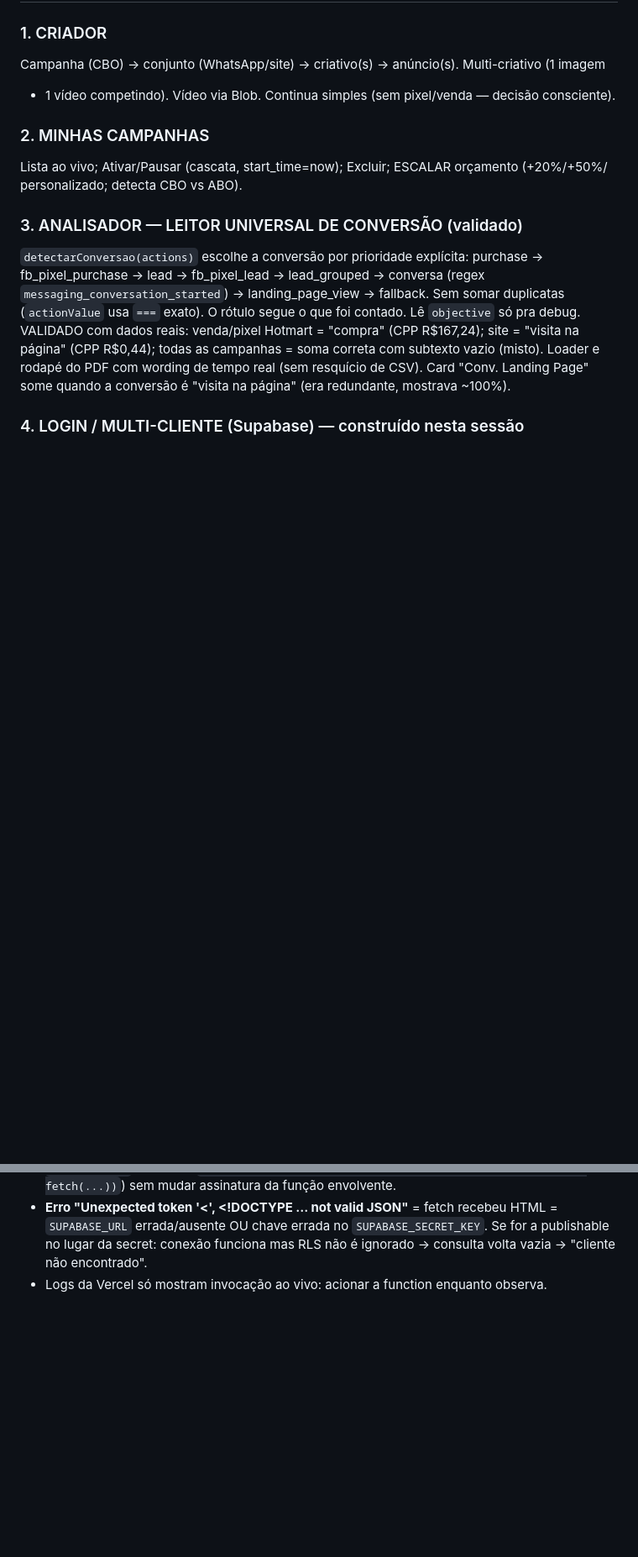
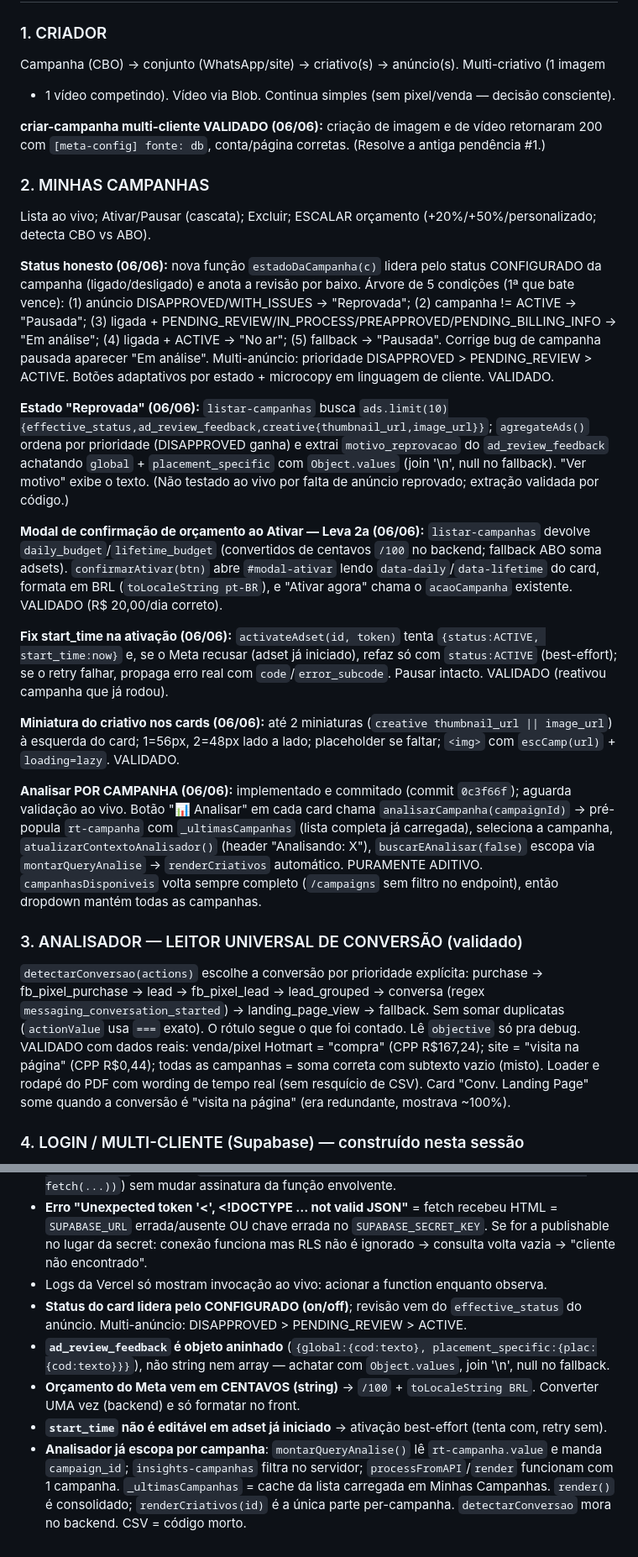
Before and after one commit to danielbaracuhy/AGENTE-IA-TESTE, a Markdown page: resumo-atual.md, 2 parts joined by grey strips. Shown at 84% size. Rendered like a GitHub page; blank space fills up the shorter version.

Commit message:
docs: resumo 06/06 (status honesto, modal orcamento, fix start_time, miniaturas, analisar por campanha)

```diff
--- a/resumo-atual.md
+++ b/resumo-atual.md
@@ -32,9 +32,50 @@ Banco: Supabase (Postgres + Auth). Frontend importa supabase-js via esm.sh.
 Campanha (CBO) → conjunto (WhatsApp/site) → criativo(s) → anúncio(s). Multi-criativo (1 imagem
 + 1 vídeo competindo). Vídeo via Blob. Continua simples (sem pixel/venda — decisão consciente).
 
+**criar-campanha multi-cliente VALIDADO (06/06):** criação de imagem e de vídeo retornaram 200
+com `[meta-config] fonte: db`, conta/página corretas. (Resolve a antiga pendência #1.)
+
 ### 2. MINHAS CAMPANHAS
-Lista ao vivo; Ativar/Pausar (cascata, start_time=now); Excluir; ESCALAR orçamento (+20%/+50%/
-personalizado; detecta CBO vs ABO).
+Lista ao vivo; Ativar/Pausar (cascata); Excluir; ESCALAR orçamento (+20%/+50%/personalizado;
+detecta CBO vs ABO).
+
+**Status honesto (06/06):** nova função `estadoDaCampanha(c)` lidera pelo status CONFIGURADO
+da campanha (ligado/desligado) e anota a revisão por baixo. Árvore de 5 condições (1ª que bate
+vence): (1) anúncio DISAPPROVED/WITH_ISSUES → "Reprovada"; (2) campanha != ACTIVE → "Pausada";
+(3) ligada + PENDING_REVIEW/IN_PROCESS/PREAPPROVED/PENDING_BILLING_INFO → "Em análise";
+(4) ligada + ACTIVE → "No ar"; (5) fallback → "Pausada". Corrige bug de campanha pausada
+aparecer "Em análise". Multi-anúncio: prioridade DISAPPROVED > PENDING_REVIEW > ACTIVE.
+Botões adaptativos por estado + microcopy em linguagem de cliente. VALIDADO.
+
+**Estado "Reprovada" (06/06):** `listar-campanhas` busca
+`ads.limit(10){effective_status,ad_review_feedback,creative{thumbnail_url,image_url}}`;
+`agregateAds()` ordena por prioridade (DISAPPROVED ganha) e extrai `motivo_reprovacao` do
+`ad_review_feedback` achatando `global` + `placement_specific` com `Object.values` (join '\n',
+null no fallback). "Ver motivo" exibe o texto. (Não testado ao vivo por falta de anúncio
+reprovado; extração validada por código.)
+
+**Modal de confirmação de orçamento ao Ativar — Leva 2a (06/06):** `listar-campanhas` devolve
+`daily_budget`/`lifetime_budget` (convertidos de centavos `/100` no backend; fallback ABO soma
+adsets). `confirmarAtivar(btn)` abre `#modal-ativar` lendo `data-daily`/`data-lifetime` do card,
+formata em BRL (`toLocaleString pt-BR`), e "Ativar agora" chama o `acaoCampanha` existente.
+VALIDADO (R$ 20,00/dia correto).
+
+**Fix start_time na ativação (06/06):** `activateAdset(id, token)` tenta
+`{status:ACTIVE, start_time:now}` e, se o Meta recusar (adset já iniciado), refaz só com
+`status:ACTIVE` (best-effort); se o retry falhar, propaga erro real com `code`/`error_subcode`.
+Pausar intacto. VALIDADO (reativou campanha que já rodou).
+
+**Miniatura do criativo nos cards (06/06):** até 2 miniaturas (`creative thumbnail_url ||
+image_url`) à esquerda do card; 1=56px, 2=48px lado a lado; placeholder se faltar; `<img>` com
+`escCamp(url)` + `loading=lazy`. VALIDADO.
+
+**Analisar POR CAMPANHA (06/06):** implementado e commitado (commit `0c3f66f`); aguarda
+validação ao vivo. Botão "📊 Analisar" em cada card chama `analisarCampanha(campaignId)` →
+pré-popula `rt-campanha` com `_ultimasCampanhas` (lista completa já carregada), seleciona a
+campanha, `atualizarContextoAnalisador()` (header "Analisando: X"), `buscarEAnalisar(false)`
+escopa via `montarQueryAnalise` → `renderCriativos` automático. PURAMENTE ADITIVO.
+`campanhasDisponiveis` volta sempre completo (`/campaigns` sem filtro no endpoint), então
+dropdown mantém todas as campanhas.
 
 ### 3. ANALISADOR — LEITOR UNIVERSAL DE CONVERSÃO (validado)
 `detectarConversao(actions)` escolhe a conversão por prioridade explícita:
@@ -171,3 +213,16 @@ insights-campanhas ✓, insights-anuncios ✓, anuncio-acao ✓. + `lib/meta-con
   no lugar da secret: conexão funciona mas RLS não é ignorado → consulta volta vazia →
   "cliente não encontrado".
 - Logs da Vercel só mostram invocação ao vivo: acionar a function enquanto observa.
+- **Status do card lidera pelo CONFIGURADO (on/off)**; revisão vem do `effective_status` do
+  anúncio. Multi-anúncio: DISAPPROVED > PENDING_REVIEW > ACTIVE.
+- **`ad_review_feedback` é objeto aninhado** (`{global:{cod:texto}, placement_specific:{plac:{cod:texto}}}`),
+  não string nem array — achatar com `Object.values`, join '\n', null no fallback.
+- **Orçamento do Meta vem em CENTAVOS (string)** → `/100` + `toLocaleString BRL`. Converter UMA
+  vez (backend) e só formatar no front.
+- **`start_time` não é editável em adset já iniciado** → ativação best-effort (tenta com, retry
+  sem).
+- **Analisador já escopa por campanha**: `montarQueryAnalise()` lê `rt-campanha.value` e manda
+  `campaign_id`; `insights-campanhas` filtra no servidor; `processFromAPI`/`render` funcionam
+  com 1 campanha. `_ultimasCampanhas` = cache da lista carregada em Minhas Campanhas. `render()`
+  é consolidado; `renderCriativos(id)` é a única parte per-campanha. `detectarConversao` mora
+  no backend. CSV = código morto.
```
Also changed, not shown: other parts of resumo-atual.md (+22 -21 lines).
